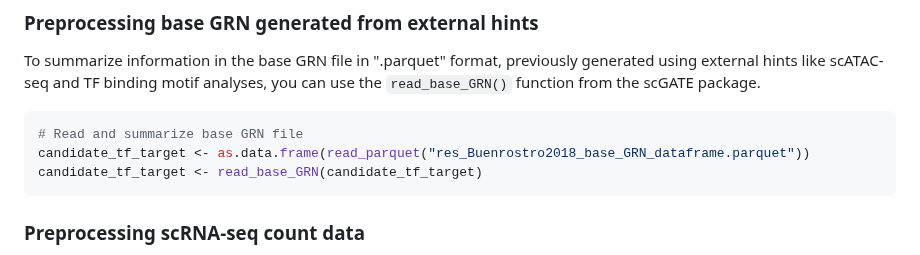
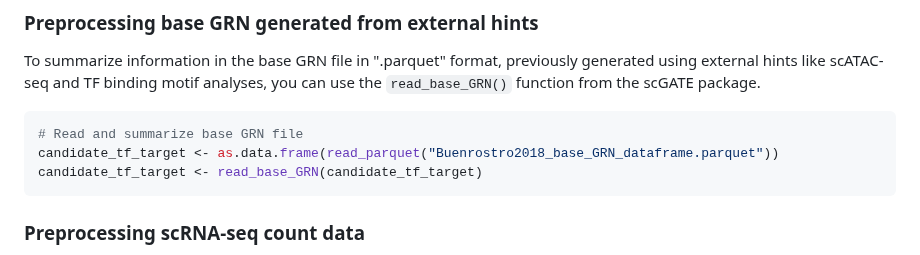
Before and after one commit to CompBioIPM/scGATE, a Markdown page: README.md, the part around the change. Rendered like a GitHub page.

````diff
--- a/README.md
+++ b/README.md
@@ -50,7 +50,7 @@ To summarize information in the base GRN file in ".parquet" format, previously g
 
 ```R
 # Read and summarize base GRN file
-candidate_tf_target <- as.data.frame(read_parquet("res_Buenrostro2018_base_GRN_dataframe.parquet"))
+candidate_tf_target <- as.data.frame(read_parquet("Buenrostro2018_base_GRN_dataframe.parquet"))
 candidate_tf_target <- read_base_GRN(candidate_tf_target)
 ```
 
````
